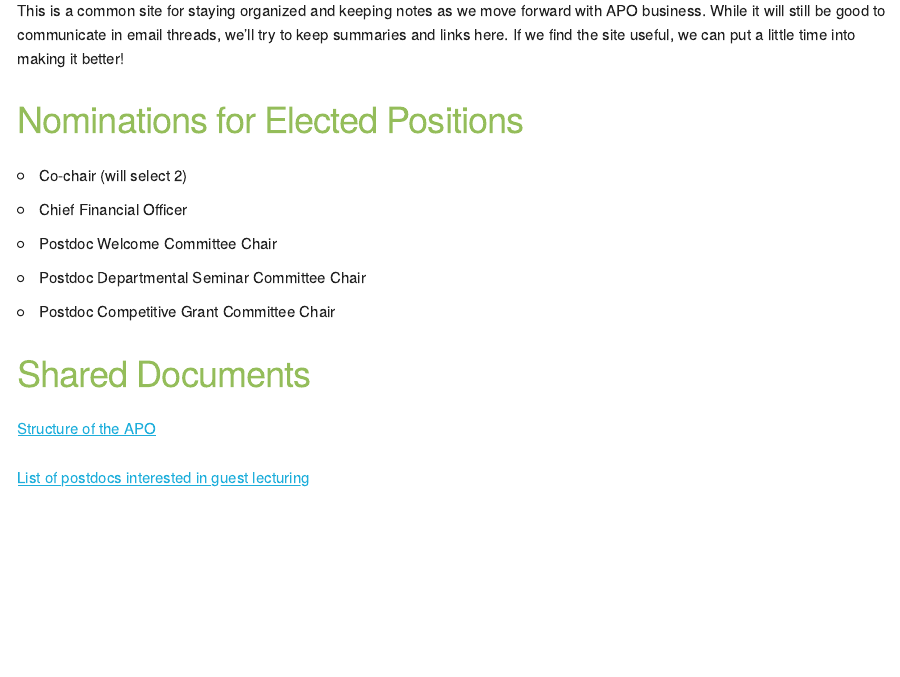
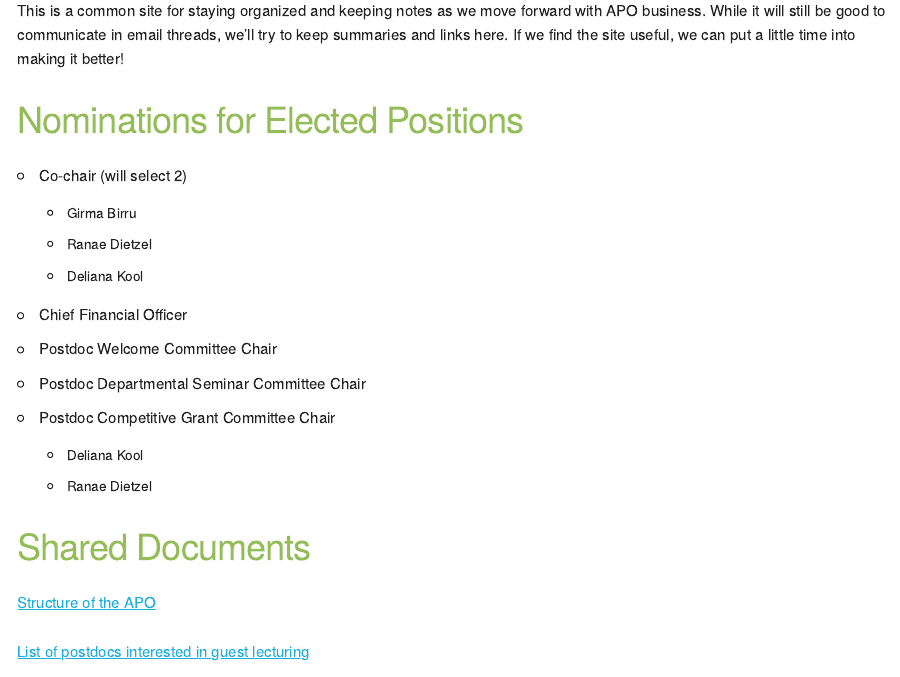
Before and after one commit to isu-apo/isu-apo.github.io, an R Markdown document (index.Rmd): the page in a window 1100 px wide, from 240 px down. The pictures show the output file index.html that the author committed with the source, opened offline.

Commit message:
Added nominees

```diff
--- a/index.Rmd
+++ b/index.Rmd
@@ -6,10 +6,15 @@ This is a common site for staying organized and keeping notes as we move forward
 
 ###Nominations for Elected Positions
   * Co-chair (will select 2)
+    + Girma Birru
+    + Ranae Dietzel
+    + Deliana Kool
   * Chief Financial Officer
   * Postdoc Welcome Committee Chair
   * Postdoc Departmental Seminar Committee Chair
   * Postdoc Competitive Grant Committee Chair
+    + Deliana Kool
+    + Ranae Dietzel
 
 
 ### Shared Documents
```
Also changed, not shown: index.html.
